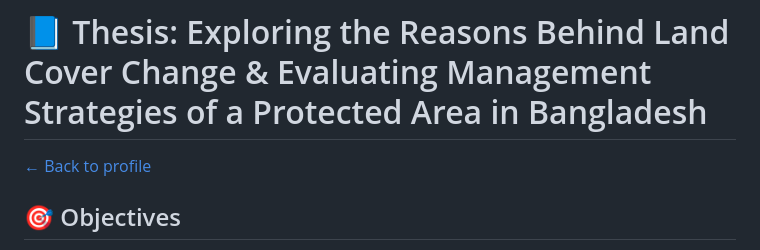
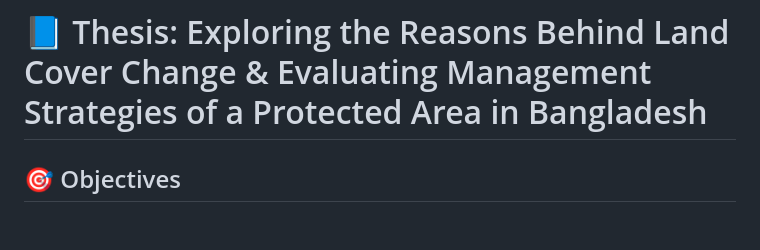
Before and after one commit to FARIHA1999/FARIHA1999.github.io, a Markdown page: Research/Thesis.md, the part around one of its changes. Drawn GitHub-style; blank space fills up the shorter version.

```diff
--- a/Research/Thesis.md
+++ b/Research/Thesis.md
@@ -1,6 +1,4 @@
 # 📘 Thesis: Exploring the Reasons Behind Land Cover Change & Evaluating Management Strategies of a Protected Area in Bangladesh
-
-[← Back to profile](../)
 
 ## 🎯 Objectives
 1. To explore the reasons behind land cover change of a selected protected area in Bangladesh.
```
Also changed, not shown: other parts of Research/Thesis.md (+12 -12 lines).
